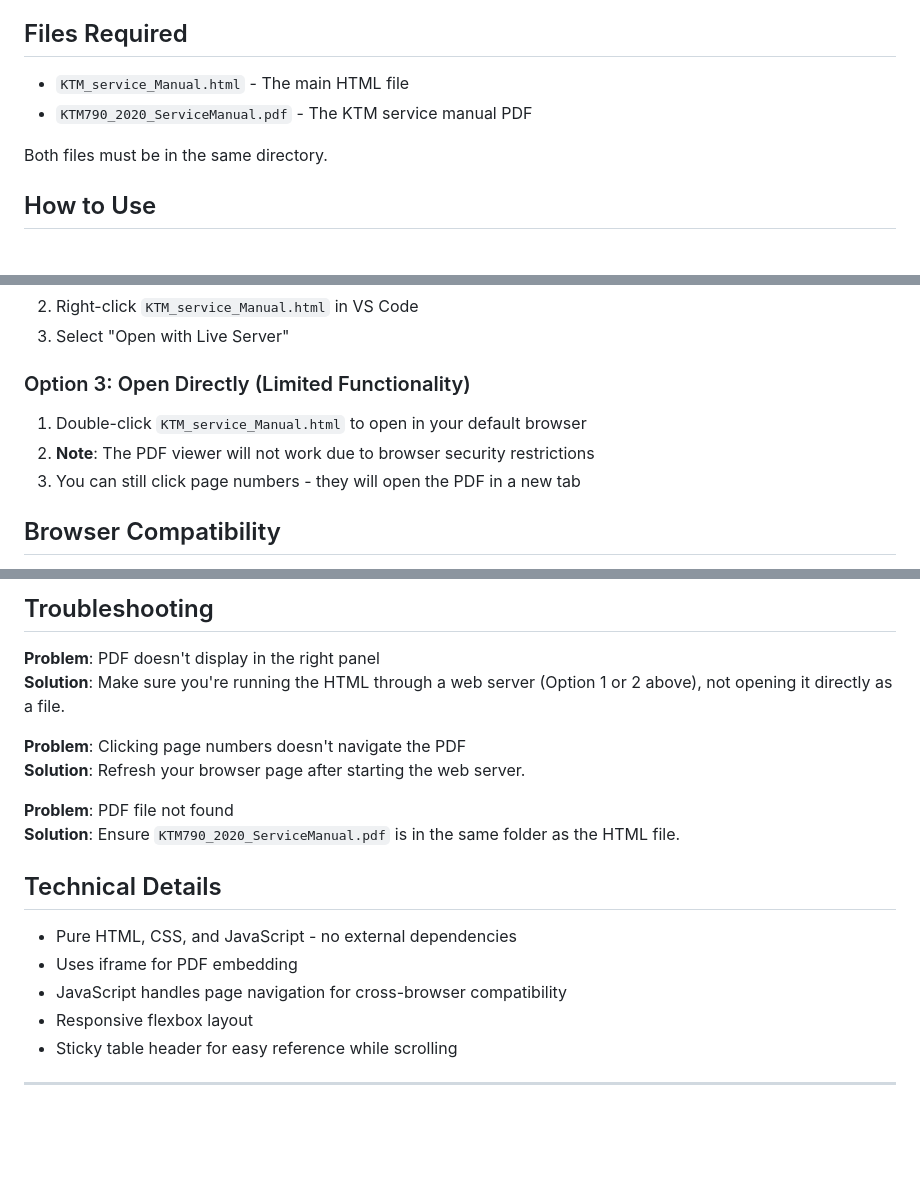
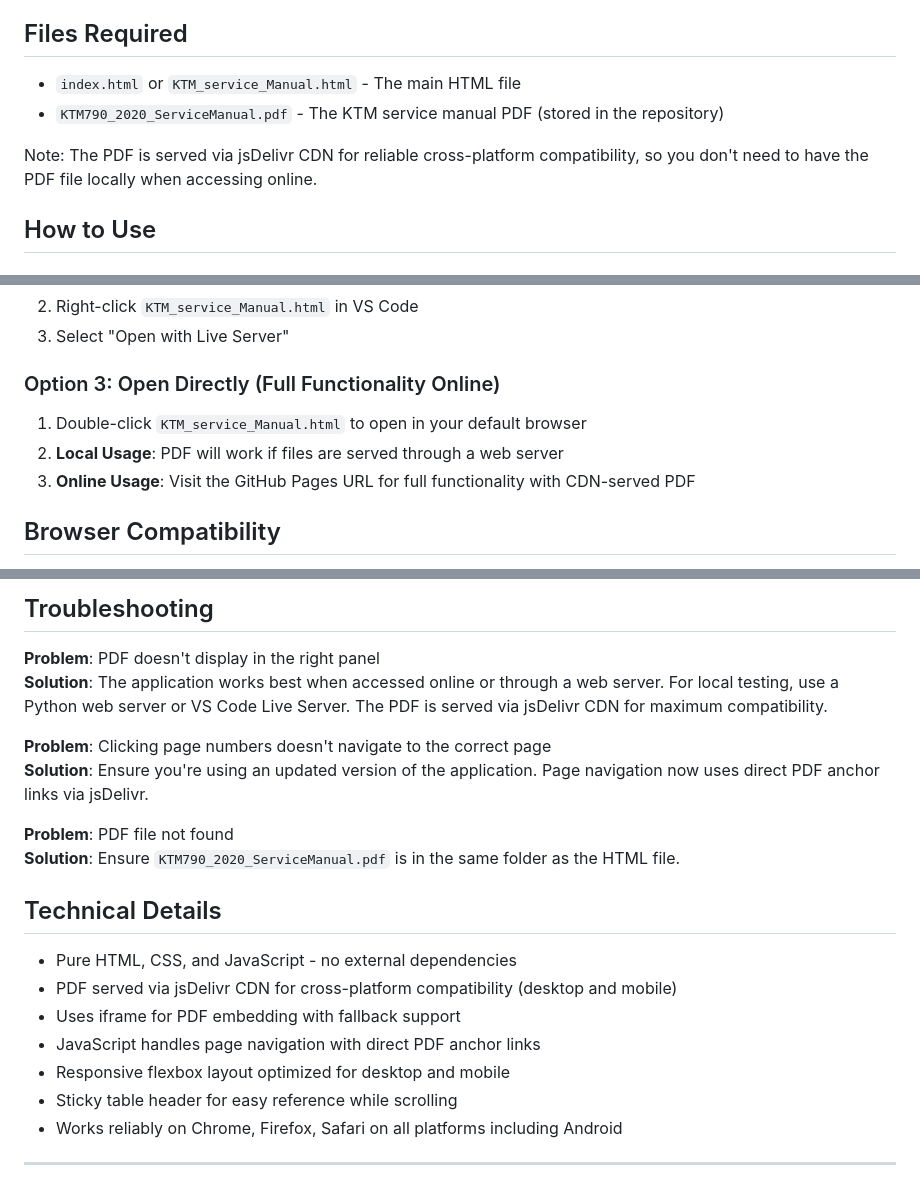
Before and after one commit to roykeek/KTM-Service-Manual, a Markdown page: README.md, 3 parts joined by grey strips. Drawn GitHub-style; blank space fills up the shorter version.

Commit message:
Update README to document jsDelivr CDN and mobile compatibility improvements

```diff
--- a/README.md
+++ b/README.md
@@ -19,10 +19,10 @@ An interactive web-based service schedule reference tool for the KTM 790 Adventu
 
 ## Files Required
 
-- `KTM_service_Manual.html` - The main HTML file
-- `KTM790_2020_ServiceManual.pdf` - The KTM service manual PDF
+- `index.html` or `KTM_service_Manual.html` - The main HTML file
+- `KTM790_2020_ServiceManual.pdf` - The KTM service manual PDF (stored in the repository)
 
-Both files must be in the same directory.
+Note: The PDF is served via jsDelivr CDN for reliable cross-platform compatibility, so you don't need to have the PDF file locally when accessing online.
 
 ## How to Use
 
@@ -47,11 +47,11 @@ Both files must be in the same directory.
 2. Right-click `KTM_service_Manual.html` in VS Code
 3. Select "Open with Live Server"
 
-### Option 3: Open Directly (Limited Functionality)
+### Option 3: Open Directly (Full Functionality Online)
 
 1. Double-click `KTM_service_Manual.html` to open in your default browser
-2. **Note**: The PDF viewer will not work due to browser security restrictions
-3. You can still click page numbers - they will open the PDF in a new tab
+2. **Local Usage**: PDF will work if files are served through a web server
+3. **Online Usage**: Visit the GitHub Pages URL for full functionality with CDN-served PDF
 
 ## Browser Compatibility
 
@@ -110,10 +110,10 @@ Host the files online for free:
 ## Troubleshooting
 
 **Problem**: PDF doesn't display in the right panel
-**Solution**: Make sure you're running the HTML through a web server (Option 1 or 2 above), not opening it directly as a file.
+**Solution**: The application works best when accessed online or through a web server. For local testing, use a Python web server or VS Code Live Server. The PDF is served via jsDelivr CDN for maximum compatibility.
 
-**Problem**: Clicking page numbers doesn't navigate the PDF
-**Solution**: Refresh your browser page after starting the web server.
+**Problem**: Clicking page numbers doesn't navigate to the correct page
+**Solution**: Ensure you're using an updated version of the application. Page navigation now uses direct PDF anchor links via jsDelivr.
 
 **Problem**: PDF file not found
 **Solution**: Ensure `KTM790_2020_ServiceManual.pdf` is in the same folder as the HTML file.
@@ -121,10 +121,12 @@ Host the files online for free:
 ## Technical Details
 
 - Pure HTML, CSS, and JavaScript - no external dependencies
-- Uses iframe for PDF embedding
-- JavaScript handles page navigation for cross-browser compatibility
-- Responsive flexbox layout
+- PDF served via jsDelivr CDN for cross-platform compatibility (desktop and mobile)
+- Uses iframe for PDF embedding with fallback support
+- JavaScript handles page navigation with direct PDF anchor links
+- Responsive flexbox layout optimized for desktop and mobile
 - Sticky table header for easy reference while scrolling
+- Works reliably on Chrome, Firefox, Safari on all platforms including Android
 
 ---
 
```
